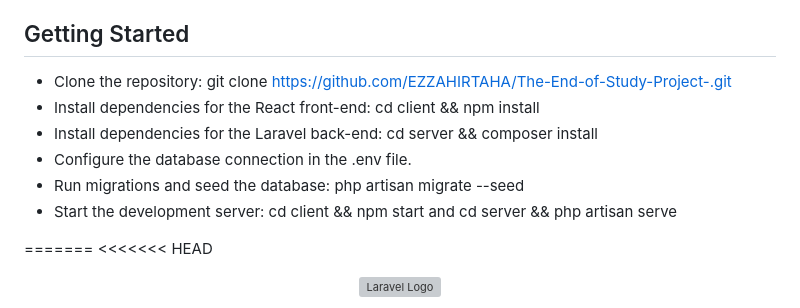
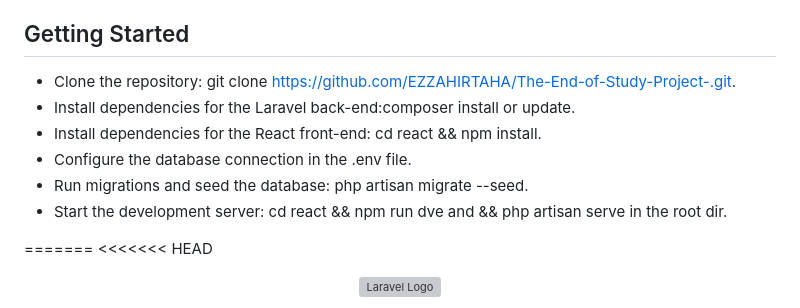
Before and after one commit to EZZAHIRTAHA/The-End-of-Study-Project-, a Markdown page: README.md, the part around the change. GitHub-like rendering; grey boxes are pictures that could not be loaded.

```diff
--- a/README.md
+++ b/README.md
@@ -10,12 +10,12 @@ Technologie
 
 ## Getting Started
 
-- Clone the repository: git clone https://github.com/EZZAHIRTAHA/The-End-of-Study-Project-.git
-- Install dependencies for the React front-end: cd client && npm install
-- Install dependencies for the Laravel back-end: cd server && composer install
+- Clone the repository: git clone https://github.com/EZZAHIRTAHA/The-End-of-Study-Project-.git.
+- Install dependencies for the Laravel back-end:composer install or update.
+- Install dependencies for the React front-end: cd react && npm install.
 - Configure the database connection in the .env file.
-- Run migrations and seed the database: php artisan migrate --seed
-- Start the development server: cd client && npm start and cd server && php artisan serve
+- Run migrations and seed the database: php artisan migrate --seed.
+- Start the development server: cd react && npm run dve and && php artisan serve in the root dir.
 
 
 
```
